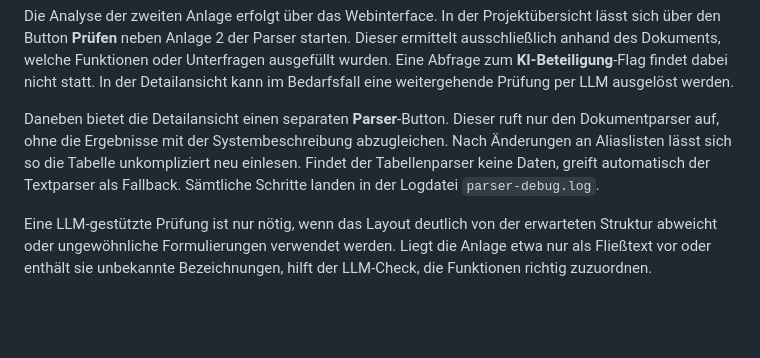
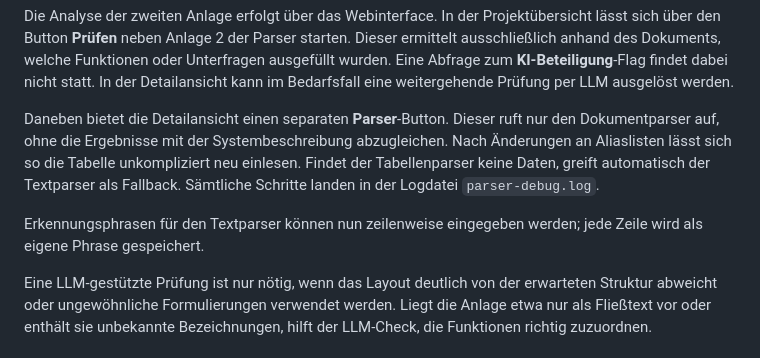
Before and after one commit to fraven01/NOESIS, a Markdown page: README.md, the part around the change. Drawn GitHub-style; blank space fills up the shorter version.

Commit message:
feat: simplify text parser phrase entry
Document the new multi-line input field for detection phrases.

```diff
--- a/README.md
+++ b/README.md
@@ -103,6 +103,9 @@ die Tabelle unkompliziert neu einlesen. Findet der Tabellenparser keine Daten,
 greift automatisch der Textparser als Fallback. Sämtliche Schritte landen in der
 Logdatei `parser-debug.log`.
 
+Erkennungsphrasen für den Textparser können nun zeilenweise eingegeben werden;
+jede Zeile wird als eigene Phrase gespeichert.
+
 Eine LLM‑gestützte Prüfung ist nur nötig, wenn das Layout deutlich von der
 erwarteten Struktur abweicht oder ungewöhnliche Formulierungen verwendet werden.
 Liegt die Anlage etwa nur als Fließtext vor oder enthält sie unbekannte
```
